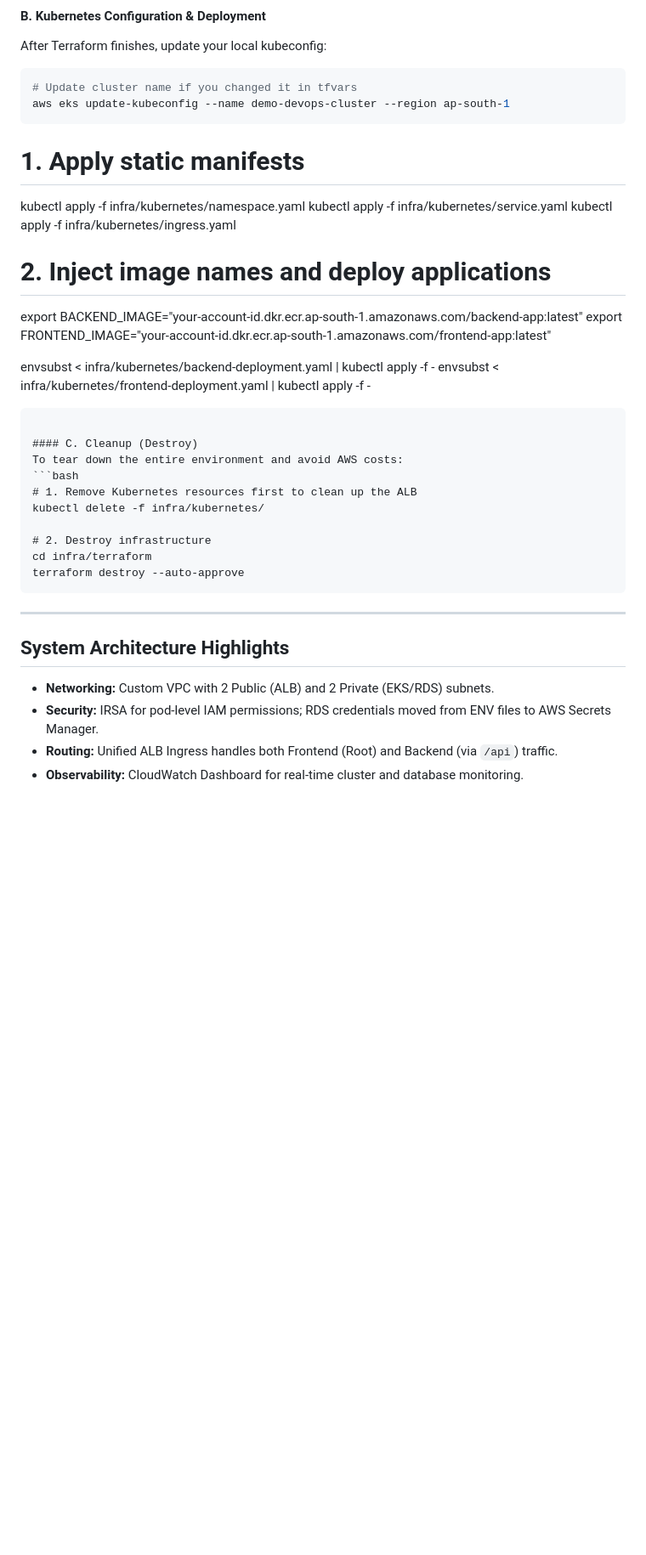
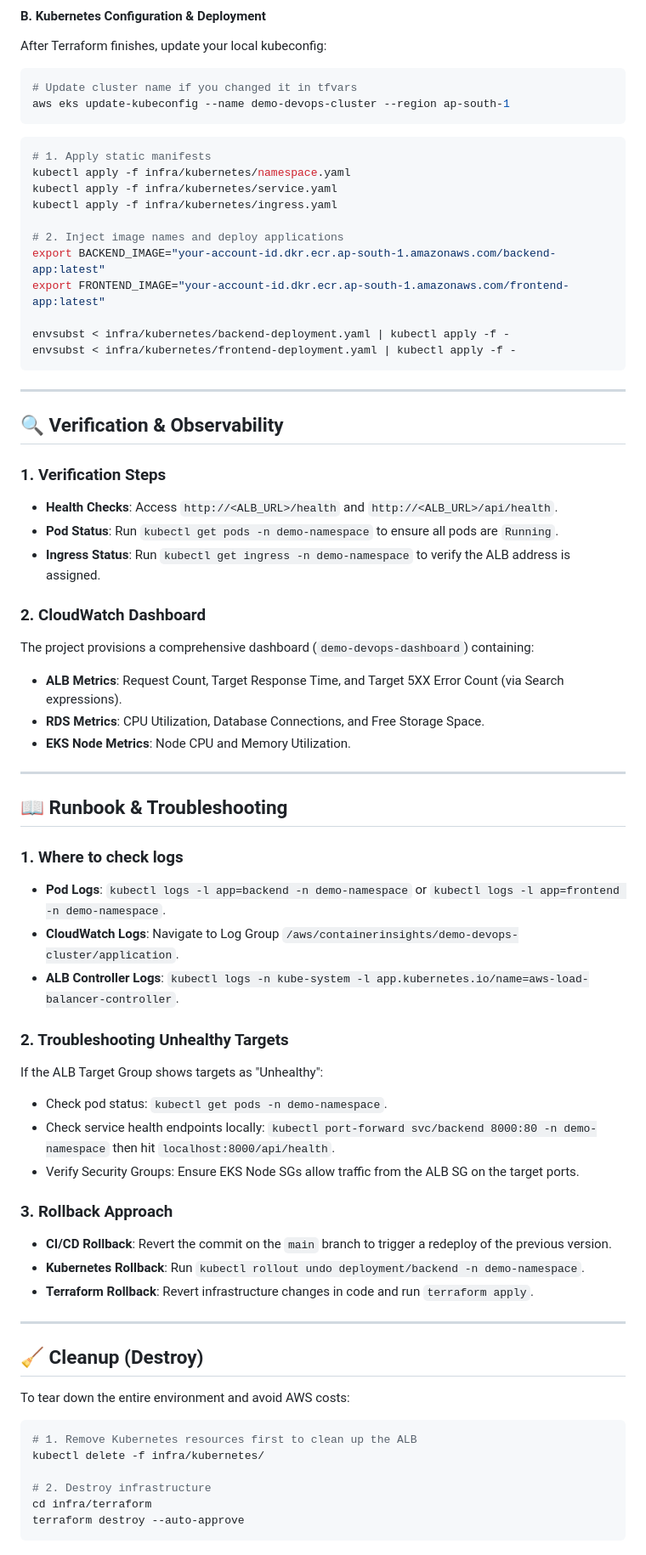
Before and after one commit to souravpal9799/sourav_devops_AlphaIT, a Markdown page: README.md, the part around one of its changes. Shown at 85% size. Drawn GitHub-style; blank space fills up the shorter version.

````diff
--- a/README.md
+++ b/README.md
@@ -71,6 +90,7 @@ After Terraform finishes, update your local kubeconfig:
 aws eks update-kubeconfig --name demo-devops-cluster --region ap-south-1
 ```
 
+```bash
 # 1. Apply static manifests
 kubectl apply -f infra/kubernetes/namespace.yaml
 kubectl apply -f infra/kubernetes/service.yaml
@@ -84,7 +104,44 @@ envsubst < infra/kubernetes/backend-deployment.yaml | kubectl apply -f -
 envsubst < infra/kubernetes/frontend-deployment.yaml | kubectl apply -f -
 ```
 
-#### C. Cleanup (Destroy)
+---
+
+## 🔍 Verification & Observability
+
+### 1. Verification Steps
+*   **Health Checks**: Access `http://<ALB_URL>/health` and `http://<ALB_URL>/api/health`.
+*   **Pod Status**: Run `kubectl get pods -n demo-namespace` to ensure all pods are `Running`.
+*   **Ingress Status**: Run `kubectl get ingress -n demo-namespace` to verify the ALB address is assigned.
+
+### 2. CloudWatch Dashboard
+The project provisions a comprehensive dashboard (`demo-devops-dashboard`) containing:
+*   **ALB Metrics**: Request Count, Target Response Time, and Target 5XX Error Count (via Search expressions).
+*   **RDS Metrics**: CPU Utilization, Database Connections, and Free Storage Space.
+*   **EKS Node Metrics**: Node CPU and Memory Utilization.
+
+---
+
+## 📖 Runbook & Troubleshooting
+
+### 1. Where to check logs
+*   **Pod Logs**: `kubectl logs -l app=backend -n demo-namespace` or `kubectl logs -l app=frontend -n demo-namespace`.
+*   **CloudWatch Logs**: Navigate to Log Group `/aws/containerinsights/demo-devops-cluster/application`.
+*   **ALB Controller Logs**: `kubectl logs -n kube-system -l app.kubernetes.io/name=aws-load-balancer-controller`.
+
+### 2. Troubleshooting Unhealthy Targets
+If the ALB Target Group shows targets as "Unhealthy":
+*   Check pod status: `kubectl get pods -n demo-namespace`.
+*   Check service health endpoints locally: `kubectl port-forward svc/backend 8000:80 -n demo-namespace` then hit `localhost:8000/api/health`.
+*   Verify Security Groups: Ensure EKS Node SGs allow traffic from the ALB SG on the target ports.
+
+### 3. Rollback Approach
+*   **CI/CD Rollback**: Revert the commit on the `main` branch to trigger a redeploy of the previous version.
+*   **Kubernetes Rollback**: Run `kubectl rollout undo deployment/backend -n demo-namespace`.
+*   **Terraform Rollback**: Revert infrastructure changes in code and run `terraform apply`.
+
+---
+
+## 🧹 Cleanup (Destroy)
 To tear down the entire environment and avoid AWS costs:
 ```bash
 # 1. Remove Kubernetes resources first to clean up the ALB
@@ -94,12 +151,3 @@ kubectl delete -f infra/kubernetes/
 cd infra/terraform
 terraform destroy --auto-approve
 ```
-
----
-
-## System Architecture Highlights
-
-*   **Networking:** Custom VPC with 2 Public (ALB) and 2 Private (EKS/RDS) subnets.
-*   **Security:** IRSA for pod-level IAM permissions; RDS credentials moved from ENV files to AWS Secrets Manager.
-*   **Routing:** Unified ALB Ingress handles both Frontend (Root) and Backend (via `/api`) traffic.
-*   **Observability:** CloudWatch Dashboard for real-time cluster and database monitoring.
````
Also changed, not shown: other parts of README.md (+20 -1 lines).
